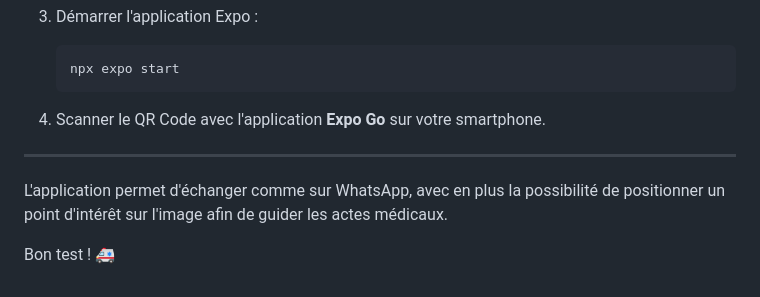
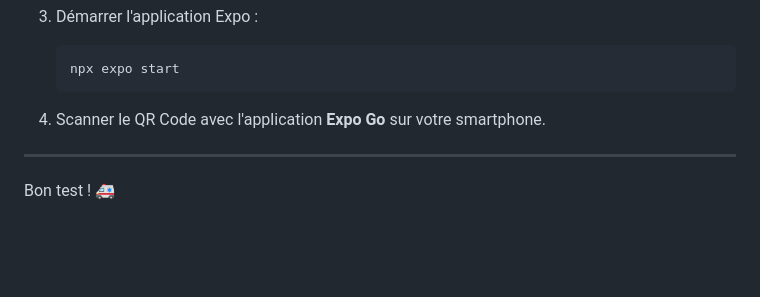
Before and after one commit to luvluvdt3/MedGlasses, a Markdown page: README.md, the part around the change. Rendered like a GitHub page; blank space fills up the shorter version.

```diff
--- a/README.md
+++ b/README.md
@@ -102,6 +102,4 @@ Pour démontrer notre capacité à utiliser la reconnaissance de commandes vocal
 
 ---
 
-L'application permet d'échanger comme sur WhatsApp, avec en plus la possibilité de positionner un point d'intérêt sur l'image afin de guider les actes médicaux.
-
 Bon test ! 🚑
```
